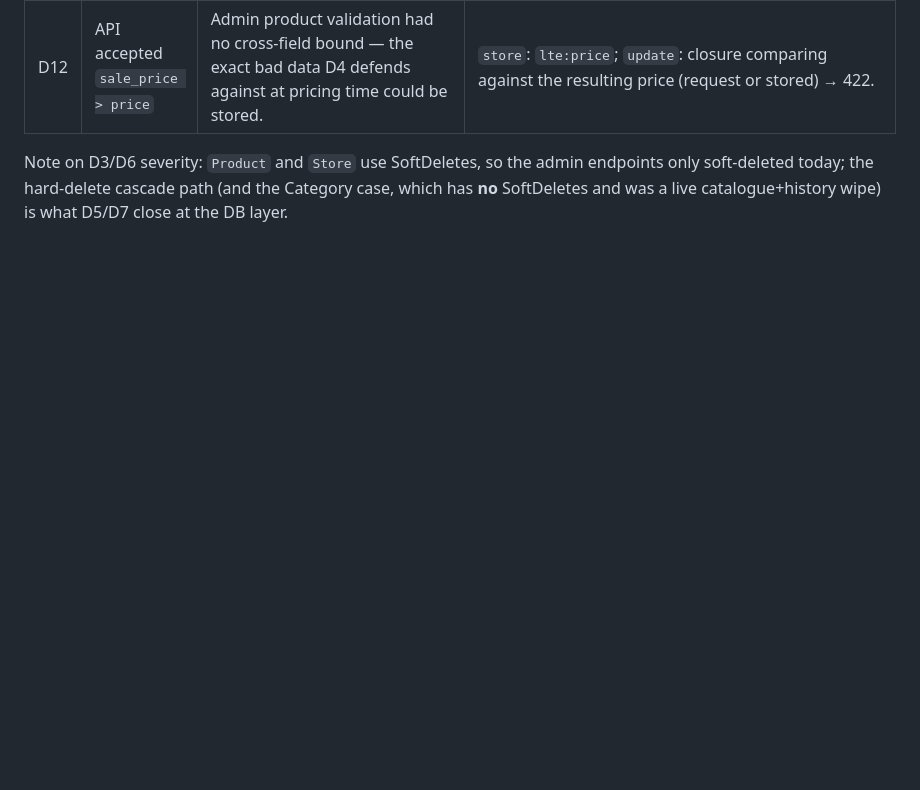
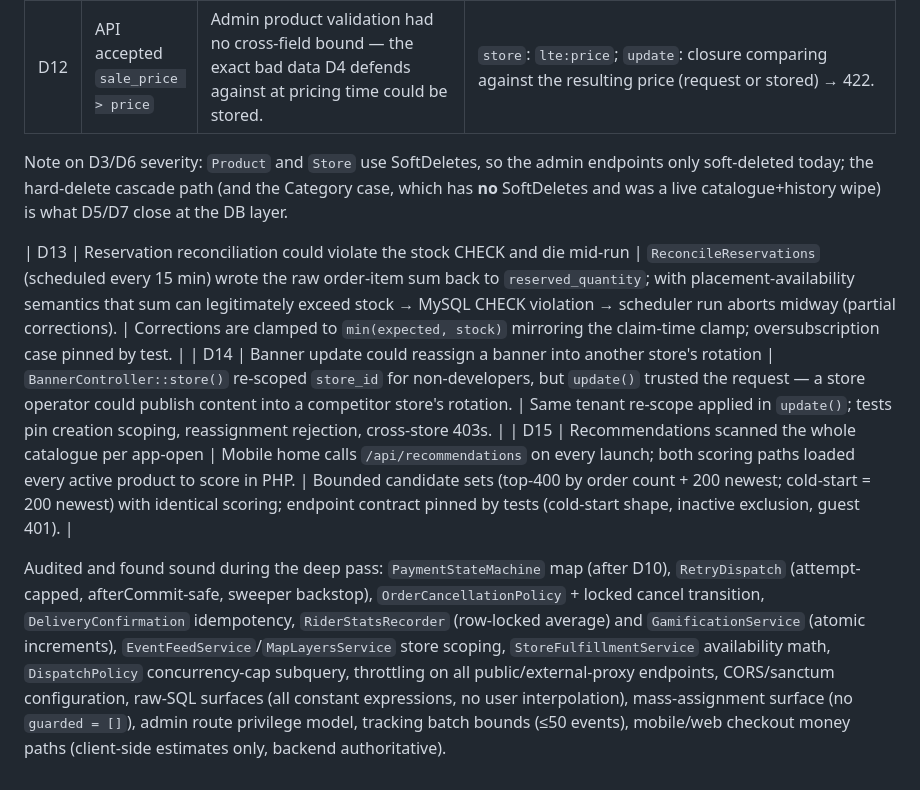
Before and after one commit to yamkelajojo/checkstar, a Markdown page: REMEDIATION.md, the part around the change. GitHub-like rendering; blank space fills up the shorter version.

Commit message:
docs: REMEDIATION D13-D15 + deep-pass audit summary
Co-authored-by: arena-agent <297053741+arena-agent@users.noreply.github.com>

```diff
--- a/REMEDIATION.md
+++ b/REMEDIATION.md
@@ -88,3 +88,17 @@ regression test; CI (incl. MySQL 8) is the acceptance gate.
 | D12 | API accepted `sale_price > price` | Admin product validation had no cross-field bound — the exact bad data D4 defends against at pricing time could be stored. | `store`: `lte:price`; `update`: closure comparing against the resulting price (request or stored) → 422. |
 
 Note on D3/D6 severity: `Product` and `Store` use SoftDeletes, so the admin endpoints only soft-deleted today; the hard-delete cascade path (and the Category case, which has **no** SoftDeletes and was a live catalogue+history wipe) is what D5/D7 close at the DB layer.
+
+| D13 | Reservation reconciliation could violate the stock CHECK and die mid-run | `ReconcileReservations` (scheduled every 15 min) wrote the raw order-item sum back to `reserved_quantity`; with placement-availability semantics that sum can legitimately exceed stock → MySQL CHECK violation → scheduler run aborts midway (partial corrections). | Corrections are clamped to `min(expected, stock)` mirroring the claim-time clamp; oversubscription case pinned by test. |
+| D14 | Banner update could reassign a banner into another store's rotation | `BannerController::store()` re-scoped `store_id` for non-developers, but `update()` trusted the request — a store operator could publish content into a competitor store's rotation. | Same tenant re-scope applied in `update()`; tests pin creation scoping, reassignment rejection, cross-store 403s. |
+| D15 | Recommendations scanned the whole catalogue per app-open | Mobile home calls `/api/recommendations` on every launch; both scoring paths loaded every active product to score in PHP. | Bounded candidate sets (top-400 by order count + 200 newest; cold-start = 200 newest) with identical scoring; endpoint contract pinned by tests (cold-start shape, inactive exclusion, guest 401). |
+
+Audited and found sound during the deep pass: `PaymentStateMachine` map (after D10),
+`RetryDispatch` (attempt-capped, afterCommit-safe, sweeper backstop), `OrderCancellationPolicy` + locked
+cancel transition, `DeliveryConfirmation` idempotency, `RiderStatsRecorder` (row-locked average) and
+`GamificationService` (atomic increments), `EventFeedService`/`MapLayersService` store scoping,
+`StoreFulfillmentService` availability math, `DispatchPolicy` concurrency-cap subquery, throttling on all
+public/external-proxy endpoints, CORS/sanctum configuration, raw-SQL surfaces (all constant expressions,
+no user interpolation), mass-assignment surface (no `guarded = []`), admin route privilege model,
+tracking batch bounds (≤50 events), mobile/web checkout money paths (client-side estimates only,
+backend authoritative).
```
